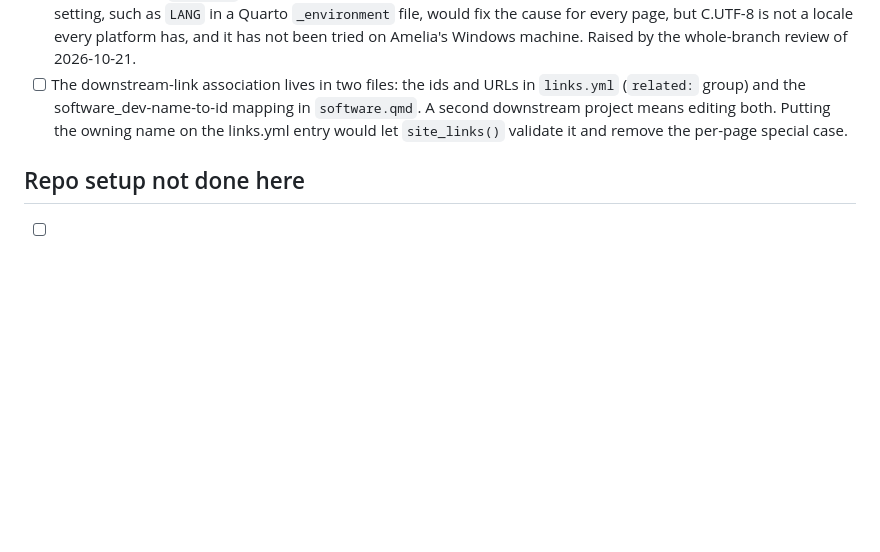
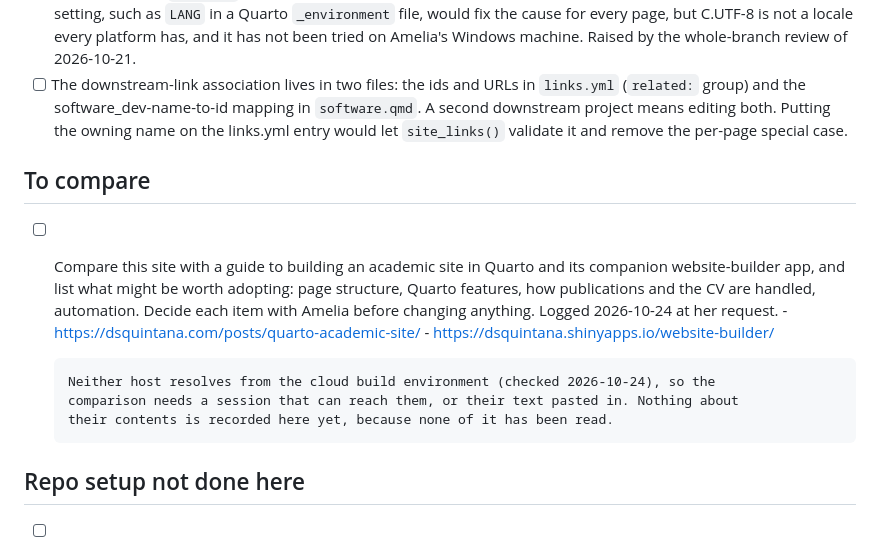
Before and after one commit to amelia-m/amelia-m.github.io, a Markdown page: TODO.md, the part around the change. GitHub-like rendering; blank space fills up the shorter version.

Commit message:
Log two Quarto academic-site references to compare against
Amelia, 2026-10-24: log a guide to building an academic Quarto site
(dsquintana.com) and its website-builder app (shinyapps.io), with a
TODO to compare and possibly adopt changes. Neither host resolves from
the cloud build environment, so TODO.md says the comparison needs a
session that can reach them, and records nothing about their contents.

Co-Authored-By: Claude Opus 5.5 <noreply@anthropic.com>
Claude-Session: https://claude.ai/code/session_01QcXFBHjbArUqV8GTYiwqMm

```diff
--- a/TODO.md
+++ b/TODO.md
@@ -122,6 +122,19 @@ they were found.
       downstream project means editing both. Putting the owning name on the links.yml entry
       would let `site_links()` validate it and remove the per-page special case.
 
+## To compare
+
+- [ ] Compare this site with a guide to building an academic site in Quarto and its companion
+      website-builder app, and list what might be worth adopting: page structure, Quarto
+      features, how publications and the CV are handled, automation. Decide each item with
+      Amelia before changing anything. Logged 2026-10-24 at her request.
+      - <https://dsquintana.com/posts/quarto-academic-site/>
+      - <https://dsquintana.shinyapps.io/website-builder/>
+
+      Neither host resolves from the cloud build environment (checked 2026-10-24), so the
+      comparison needs a session that can reach them, or their text pasted in. Nothing about
+      their contents is recorded here yet, because none of it has been read.
+
 ## Repo setup not done here
 
 - [ ] `_scratch/` is not in `.gitignore`. No such directory exists in this checkout yet, so
```
